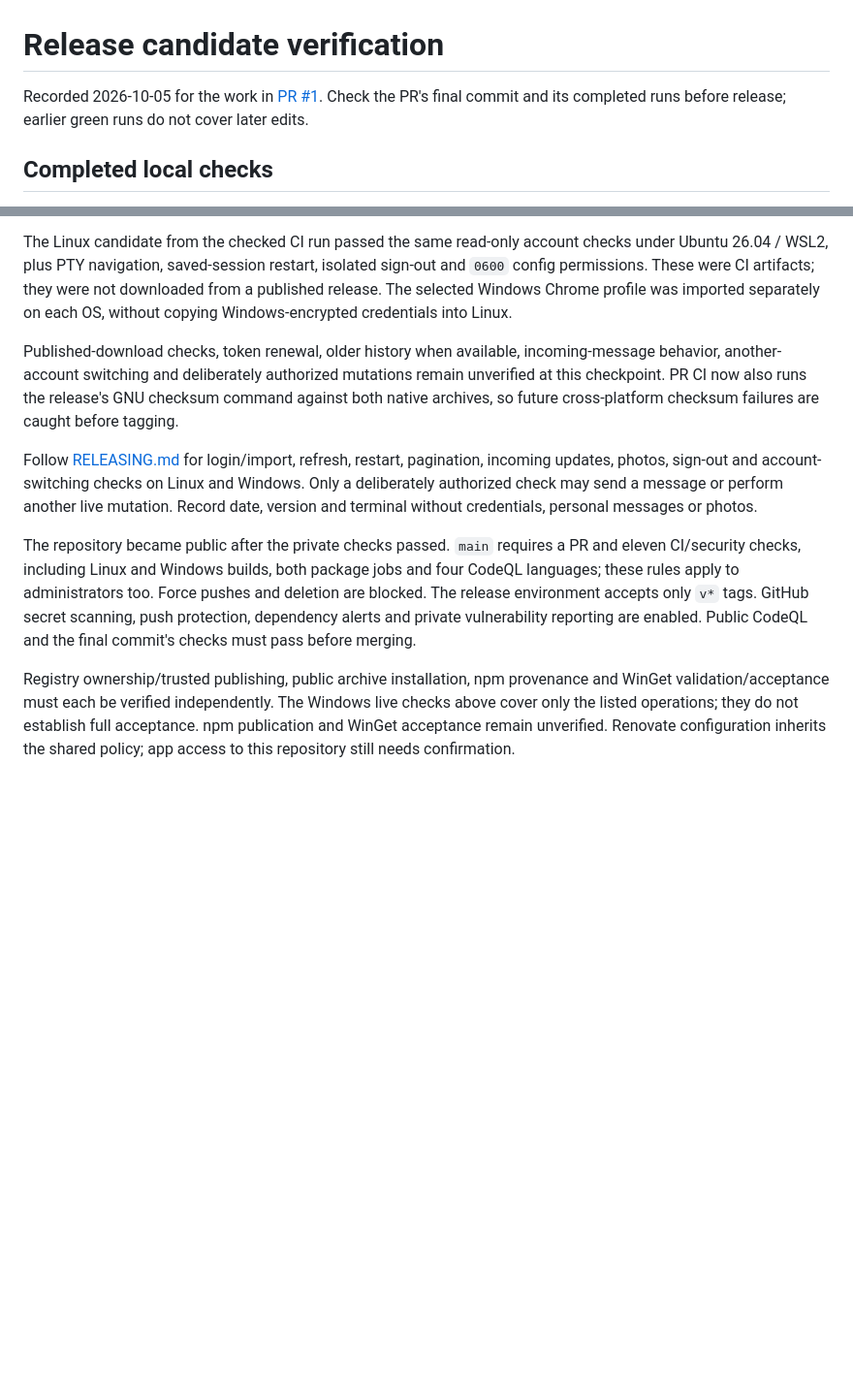
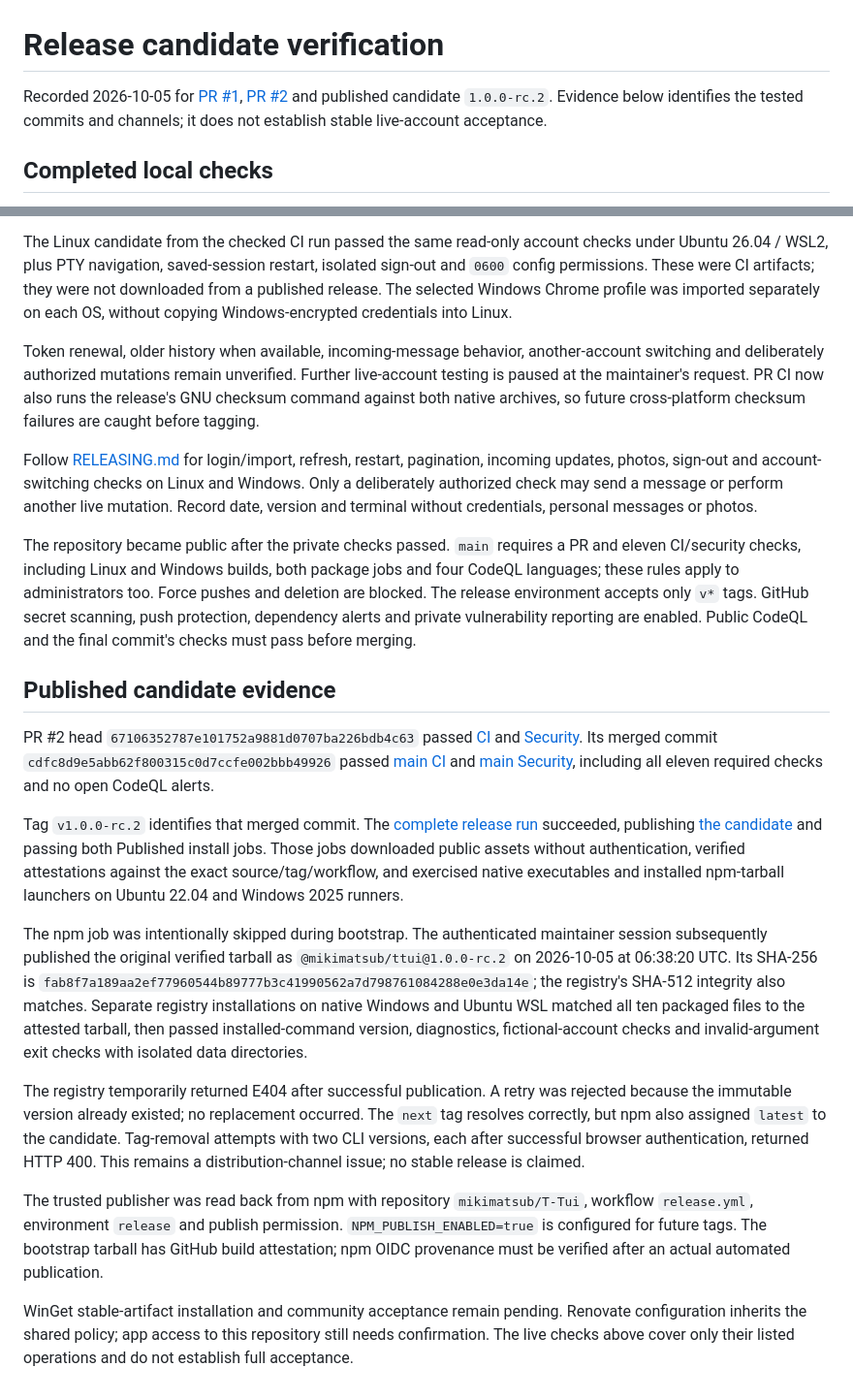
Before and after one commit to mikimatsub/T-Tui, a Markdown page: docs/VERIFICATION.md, 2 parts joined by grey strips. Shown at 97% size. Drawn GitHub-style; blank space fills up the shorter version.

```diff
--- a/docs/VERIFICATION.md
+++ b/docs/VERIFICATION.md
@@ -1,6 +1,6 @@
 # Release candidate verification
 
-Recorded 2026-10-05 for the work in [PR #1](https://github.com/mikimatsub/T-Tui/pull/1). Check the PR's final commit and its completed runs before release; earlier green runs do not cover later edits.
+Recorded 2026-10-05 for [PR #1](https://github.com/mikimatsub/T-Tui/pull/1), [PR #2](https://github.com/mikimatsub/T-Tui/pull/2) and published candidate `1.0.0-rc.2`. Evidence below identifies the tested commits and channels; it does not establish stable live-account acceptance.
 
 ## Completed local checks
 
@@ -41,10 +41,22 @@ The candidate 1 native Windows executable connected through the selected Chrome
 
 The Linux candidate from the checked CI run passed the same read-only account checks under Ubuntu 26.04 / WSL2, plus PTY navigation, saved-session restart, isolated sign-out and `0600` config permissions. These were CI artifacts; they were not downloaded from a published release. The selected Windows Chrome profile was imported separately on each OS, without copying Windows-encrypted credentials into Linux.
 
-Published-download checks, token renewal, older history when available, incoming-message behavior, another-account switching and deliberately authorized mutations remain unverified at this checkpoint. PR CI now also runs the release's GNU checksum command against both native archives, so future cross-platform checksum failures are caught before tagging.
+Token renewal, older history when available, incoming-message behavior, another-account switching and deliberately authorized mutations remain unverified. Further live-account testing is paused at the maintainer's request. PR CI now also runs the release's GNU checksum command against both native archives, so future cross-platform checksum failures are caught before tagging.
 
 Follow [RELEASING.md](RELEASING.md) for login/import, refresh, restart, pagination, incoming updates, photos, sign-out and account-switching checks on Linux and Windows. Only a deliberately authorized check may send a message or perform another live mutation. Record date, version and terminal without credentials, personal messages or photos.
 
 The repository became public after the private checks passed. `main` requires a PR and eleven CI/security checks, including Linux and Windows builds, both package jobs and four CodeQL languages; these rules apply to administrators too. Force pushes and deletion are blocked. The release environment accepts only `v*` tags. GitHub secret scanning, push protection, dependency alerts and private vulnerability reporting are enabled. Public CodeQL and the final commit's checks must pass before merging.
 
-Registry ownership/trusted publishing, public archive installation, npm provenance and WinGet validation/acceptance must each be verified independently. The Windows live checks above cover only the listed operations; they do not establish full acceptance. npm publication and WinGet acceptance remain unverified. Renovate configuration inherits the shared policy; app access to this repository still needs confirmation.
+## Published candidate evidence
+
+PR #2 head `67106352787e101752a9881d0707ba226bdb4c63` passed [CI](https://github.com/mikimatsub/T-Tui/actions/runs/37270497710) and [Security](https://github.com/mikimatsub/T-Tui/actions/runs/37270498233). Its merged commit `cdfc8d9e5abb62f800315c0d7ccfe002bbb49926` passed [main CI](https://github.com/mikimatsub/T-Tui/actions/runs/37271411273) and [main Security](https://github.com/mikimatsub/T-Tui/actions/runs/37271411858), including all eleven required checks and no open CodeQL alerts.
+
+Tag `v1.0.0-rc.2` identifies that merged commit. The [complete release run](https://github.com/mikimatsub/T-Tui/actions/runs/37272409231) succeeded, publishing [the candidate](https://github.com/mikimatsub/T-Tui/releases/tag/v1.0.0-rc.2) and passing both Published install jobs. Those jobs downloaded public assets without authentication, verified attestations against the exact source/tag/workflow, and exercised native executables and installed npm-tarball launchers on Ubuntu 22.04 and Windows 2025 runners.
+
+The npm job was intentionally skipped during bootstrap. The authenticated maintainer session subsequently published the original verified tarball as `@mikimatsub/ttui@1.0.0-rc.2` on 2026-10-05 at 06:38:20 UTC. Its SHA-256 is `fab8f7a189aa2ef77960544b89777b3c41990562a7d798761084288e0e3da14e`; the registry's SHA-512 integrity also matches. Separate registry installations on native Windows and Ubuntu WSL matched all ten packaged files to the attested tarball, then passed installed-command version, diagnostics, fictional-account checks and invalid-argument exit checks with isolated data directories.
+
+The registry temporarily returned E404 after successful publication. A retry was rejected because the immutable version already existed; no replacement occurred. The `next` tag resolves correctly, but npm also assigned `latest` to the candidate. Tag-removal attempts with two CLI versions, each after successful browser authentication, returned HTTP 400. This remains a distribution-channel issue; no stable release is claimed.
+
+The trusted publisher was read back from npm with repository `mikimatsub/T-Tui`, workflow `release.yml`, environment `release` and publish permission. `NPM_PUBLISH_ENABLED=true` is configured for future tags. The bootstrap tarball has GitHub build attestation; npm OIDC provenance must be verified after an actual automated publication.
+
+WinGet stable-artifact installation and community acceptance remain pending. Renovate configuration inherits the shared policy; app access to this repository still needs confirmation. The live checks above cover only their listed operations and do not establish full acceptance.
```
Also changed, not shown: PLAN.md (+7 -4 lines), README.md (+10 -1 lines).
